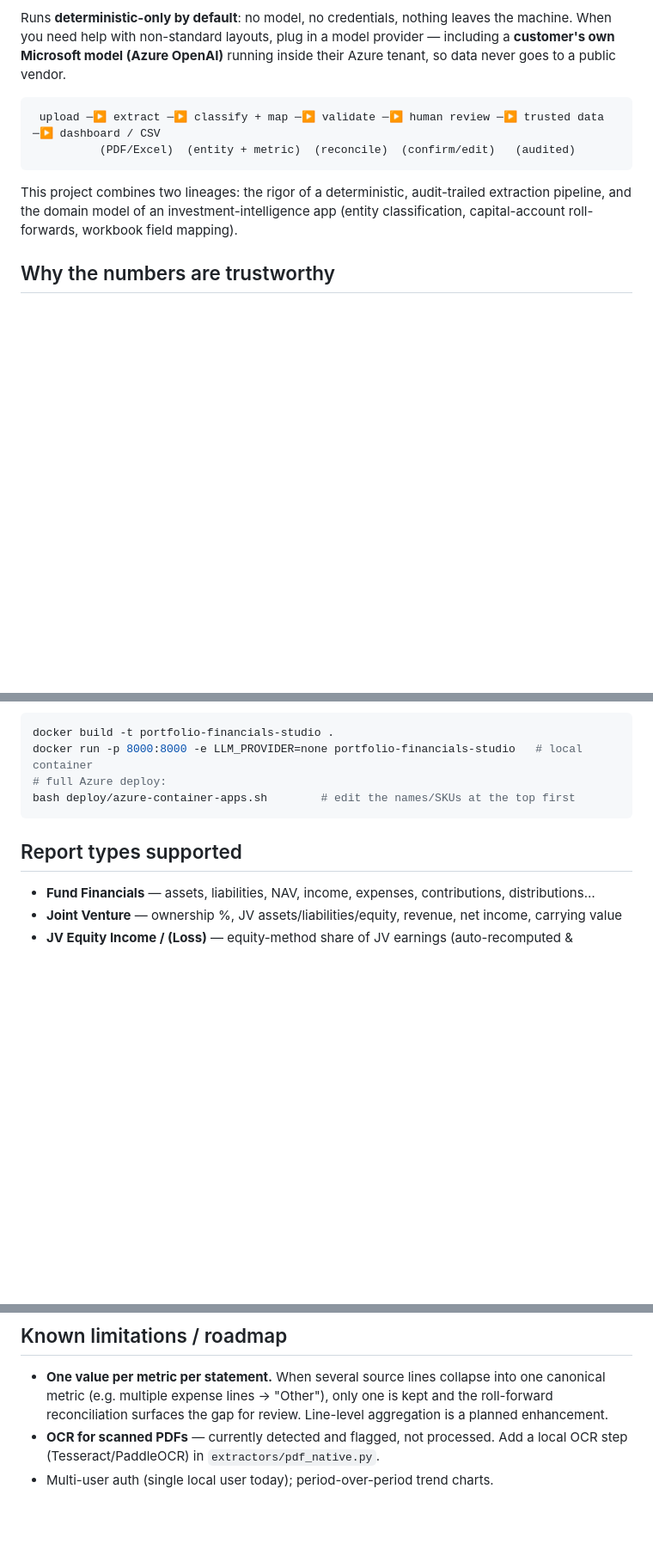
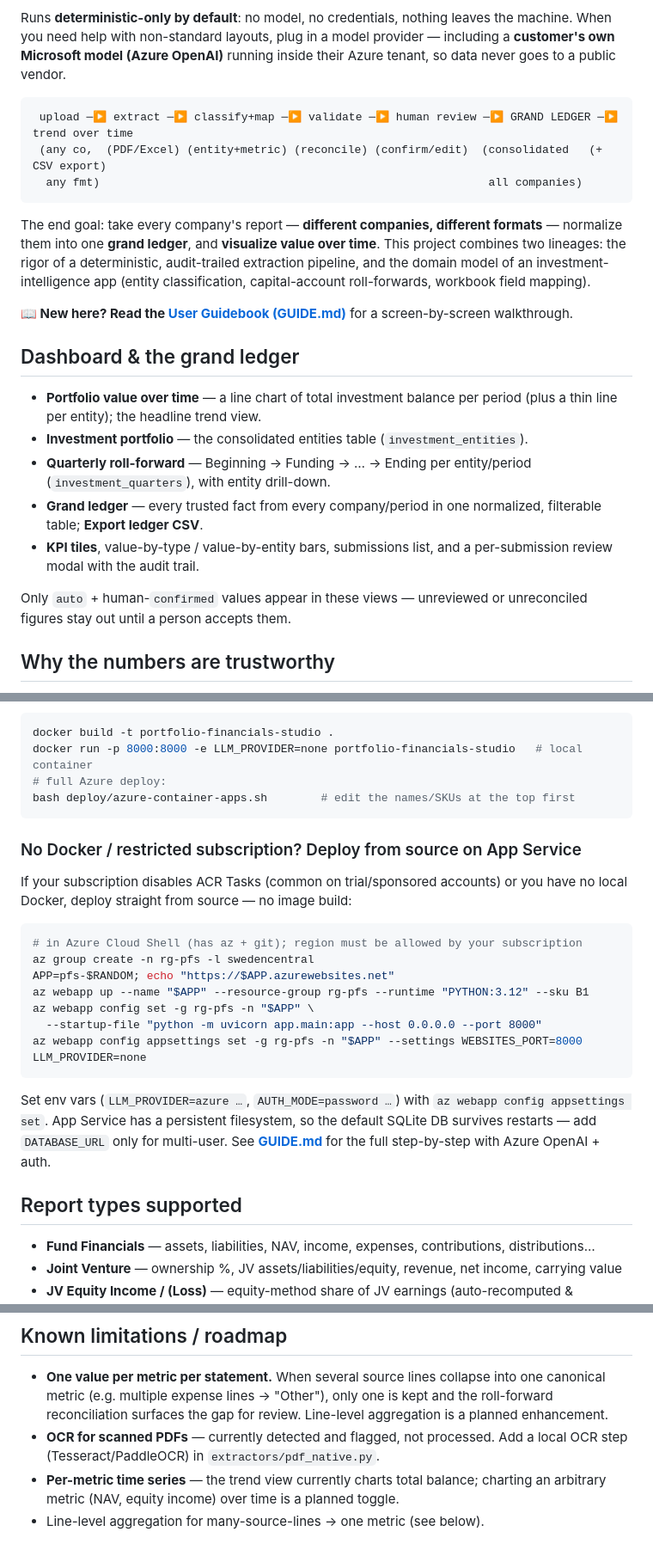
Before and after one commit to jfjustin/portfolio-financials-studio, a Markdown page: README.md, 3 parts joined by grey strips. Shown at 86% size. GitHub-like rendering; blank space fills up the shorter version.

````diff
--- a/README.md
+++ b/README.md
@@ -11,13 +11,35 @@ provider — including a **customer's own Microsoft model (Azure OpenAI)** runni
 inside their Azure tenant, so data never goes to a public vendor.
 
 ```
- upload ─▶ extract ─▶ classify + map ─▶ validate ─▶ human review ─▶ trusted data ─▶ dashboard / CSV
-          (PDF/Excel)  (entity + metric)  (reconcile)  (confirm/edit)   (audited)
+ upload ─▶ extract ─▶ classify+map ─▶ validate ─▶ human review ─▶ GRAND LEDGER ─▶ trend over time
+ (any co,  (PDF/Excel) (entity+metric) (reconcile) (confirm/edit)  (consolidated   (+ CSV export)
+  any fmt)                                                          all companies)
 ```
 
-This project combines two lineages: the rigor of a deterministic, audit-trailed
-extraction pipeline, and the domain model of an investment-intelligence app
-(entity classification, capital-account roll-forwards, workbook field mapping).
+The end goal: take every company's report — **different companies, different
+formats** — normalize them into one **grand ledger**, and **visualize value over
+time**. This project combines two lineages: the rigor of a deterministic,
+audit-trailed extraction pipeline, and the domain model of an
+investment-intelligence app (entity classification, capital-account
+roll-forwards, workbook field mapping).
+
+**📖 New here? Read the [User Guidebook (GUIDE.md)](GUIDE.md)** for a
+screen-by-screen walkthrough.
+
+## Dashboard & the grand ledger
+
+- **Portfolio value over time** — a line chart of total investment balance per
+  period (plus a thin line per entity); the headline trend view.
+- **Investment portfolio** — the consolidated entities table (`investment_entities`).
+- **Quarterly roll-forward** — Beginning → Funding → … → Ending per entity/period
+  (`investment_quarters`), with entity drill-down.
+- **Grand ledger** — every trusted fact from every company/period in one
+  normalized, filterable table; **Export ledger CSV**.
+- **KPI tiles**, value-by-type / value-by-entity bars, submissions list, and a
+  per-submission review modal with the audit trail.
+
+Only `auto` + human-`confirmed` values appear in these views — unreviewed or
+unreconciled figures stay out until a person accepts them.
 
 ## Why the numbers are trustworthy
 
@@ -128,6 +150,25 @@ docker run -p 8000:8000 -e LLM_PROVIDER=none portfolio-financials-studio   # loc
 bash deploy/azure-container-apps.sh        # edit the names/SKUs at the top first
 ```
 
+### No Docker / restricted subscription? Deploy from source on App Service
+
+If your subscription disables ACR Tasks (common on trial/sponsored accounts) or
+you have no local Docker, deploy straight from source — no image build:
+
+```bash
+# in Azure Cloud Shell (has az + git); region must be allowed by your subscription
+az group create -n rg-pfs -l swedencentral
+APP=pfs-$RANDOM; echo "https://$APP.azurewebsites.net"
+az webapp up --name "$APP" --resource-group rg-pfs --runtime "PYTHON:3.12" --sku B1
+az webapp config set -g rg-pfs -n "$APP" \
+  --startup-file "python -m uvicorn app.main:app --host 0.0.0.0 --port 8000"
+az webapp config appsettings set -g rg-pfs -n "$APP" --settings WEBSITES_PORT=8000 LLM_PROVIDER=none
+```
+Set env vars (`LLM_PROVIDER=azure …`, `AUTH_MODE=password …`) with
+`az webapp config appsettings set`. App Service has a persistent filesystem, so
+the default SQLite DB survives restarts — add `DATABASE_URL` only for multi-user.
+See **[GUIDE.md](GUIDE.md)** for the full step-by-step with Azure OpenAI + auth.
+
 ## Report types supported
 
 - **Fund Financials** — assets, liabilities, NAV, income, expenses, contributions, distributions…
@@ -195,4 +236,6 @@ samples/              demo report generator
   aggregation is a planned enhancement.
 - **OCR for scanned PDFs** — currently detected and flagged, not processed. Add a
   local OCR step (Tesseract/PaddleOCR) in `extractors/pdf_native.py`.
-- Multi-user auth (single local user today); period-over-period trend charts.
+- **Per-metric time series** — the trend view currently charts total balance;
+  charting an arbitrary metric (NAV, equity income) over time is a planned toggle.
+- Line-level aggregation for many-source-lines → one metric (see below).
````
Also changed, not shown: GUIDE.md (added, +217 -0 lines).
